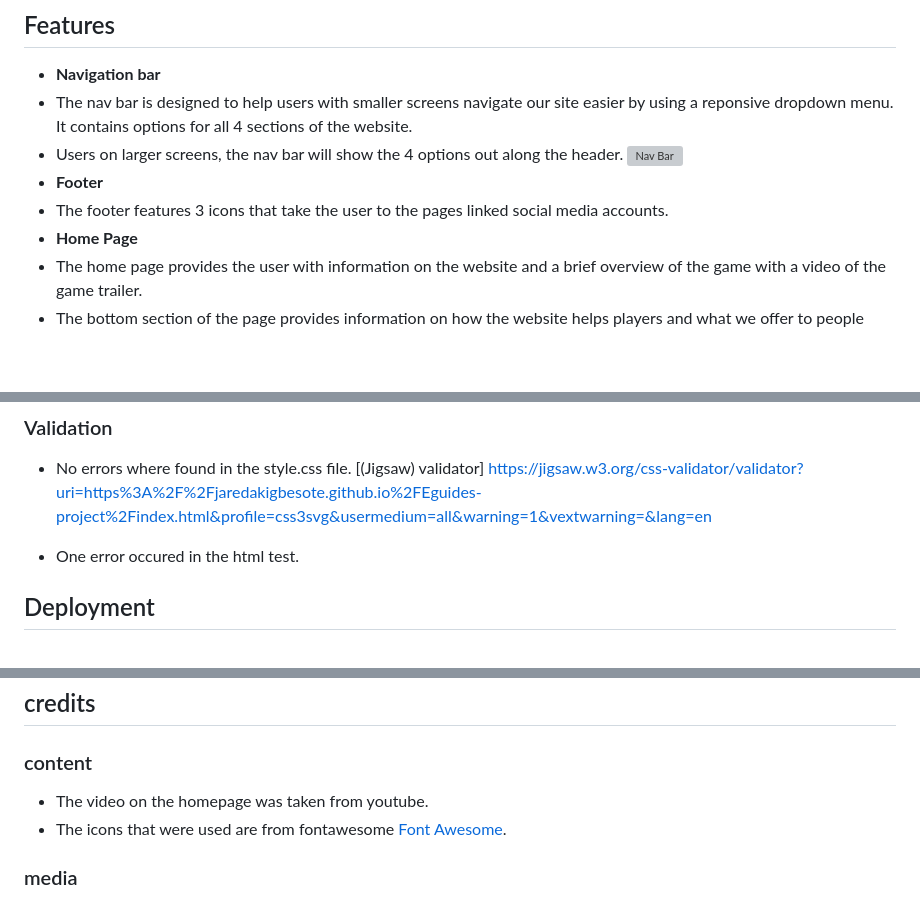
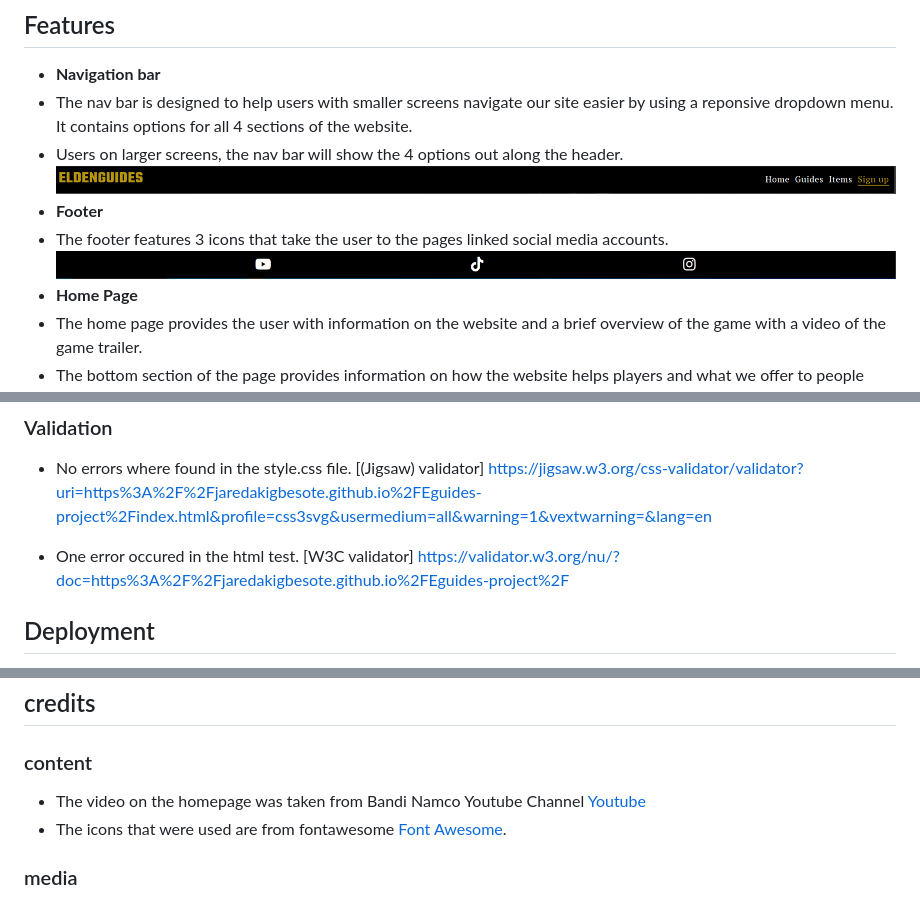
Before and after one commit to jaredakigbesote/Eguides-project, a Markdown page: README.md, 3 parts joined by grey strips. Rendered like a GitHub page; blank space fills up the shorter version; grey boxes are pictures that could not be loaded.

```diff
--- a/README.md
+++ b/README.md
@@ -7,9 +7,10 @@ The EldenGuides page is aimed to be a hub of information to help players of the
 - __Navigation bar__
 - The nav bar is designed to help users with smaller screens navigate our site easier by using a reponsive dropdown menu. It contains options for all 4 sections of the website.
 - Users on larger screens, the nav bar will show the 4 options out along the header.
-   ![Nav Bar]()
+   ![Nav Bar](https://github.com/jaredakigbesote/Eguides-project/blob/main/assets/media/navv.PNG)
 - __Footer__
 - The footer features 3 icons that take the user to the pages linked social media accounts.
+   ![footer](https://github.com/jaredakigbesote/Eguides-project/blob/main/assets/media/nav.PNG)
 - __Home Page__
 - The home page provides the user with information on the website and a brief overview of the game with a video of the game trailer.
 - The bottom section of the page provides information on how the website helps players and what we offer to people when they sign up.
@@ -47,7 +48,7 @@ A update announcement on the home page to infrom users of the game current build
 ### Validation
 - No errors where found in the style.css file. [(Jigsaw) validator] https://jigsaw.w3.org/css-validator/validator?uri=https%3A%2F%2Fjaredakigbesote.github.io%2FEguides-project%2Findex.html&profile=css3svg&usermedium=all&warning=1&vextwarning=&lang=en
 
-- One error occured in the html test.
+- One error occured in the html test. [W3C validator] https://validator.w3.org/nu/?doc=https%3A%2F%2Fjaredakigbesote.github.io%2FEguides-project%2F
 
 ## Deployment
 
@@ -61,7 +62,7 @@ Link to page:https://jaredakigbesote.github.io/Eguides-project/index.html
 ## credits
 
 ### content
-- The video on the homepage was taken from youtube.
+- The video on the homepage was taken from Bandi Namco Youtube Channel [Youtube](https://www.youtube.com/@BandaiNamcoEntertainmentEurope)
 - The icons that were used are from fontawesome [Font Awesome](https://fontawesome.com/).
 
 ### media
```
